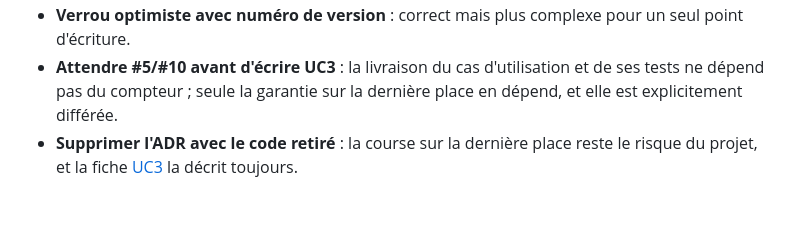
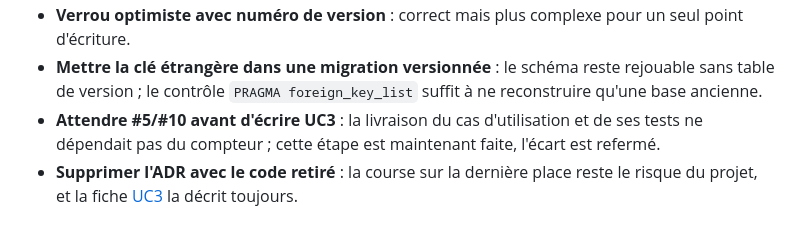
Before and after one commit to alaa-ilehi/Wasalni, a Markdown page: docs/adr/0004-concurrence-sqlite.md, the part around one of its changes. Rendered like a GitHub page.

```diff
--- a/docs/adr/0004-concurrence-sqlite.md
+++ b/docs/adr/0004-concurrence-sqlite.md
@@ -58,5 +62,7 @@ même transaction que l'insertion, ce qui n'est pas encore fait.
 - **Verrou optimiste avec numéro de version** : correct mais plus complexe pour un seul point d'écriture.
-- **Attendre #5/#10 avant d'écrire UC3** : la livraison du cas d'utilisation et de ses tests ne dépend pas du compteur ;
-  seule la garantie sur la dernière place en dépend, et elle est explicitement différée.
+- **Mettre la clé étrangère dans une migration versionnée** : le schéma reste rejouable sans table de version ; le
+  contrôle `PRAGMA foreign_key_list` suffit à ne reconstruire qu'une base ancienne.
+- **Attendre #5/#10 avant d'écrire UC3** : la livraison du cas d'utilisation et de ses tests ne dépendait pas du
+  compteur ; cette étape est maintenant faite, l'écart est refermé.
 - **Supprimer l'ADR avec le code retiré** : la course sur la dernière place reste le risque du projet, et la fiche
   [UC3](../uc3-book-seat.md) la décrit toujours.
```
Also changed, not shown: other parts of docs/adr/0004-concurrence-sqlite.md (+36 -32 lines), README.md (+3 -3 lines), docs/architecture.md (+28 -30 lines), docs/uml/uc3-sequence.png, 8 other files.
